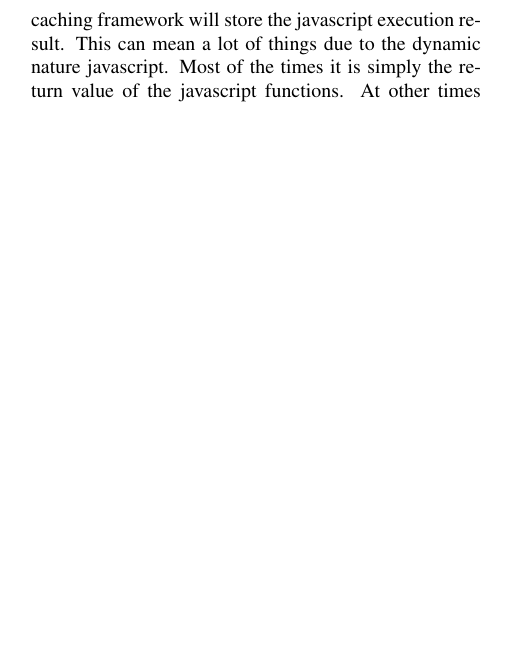
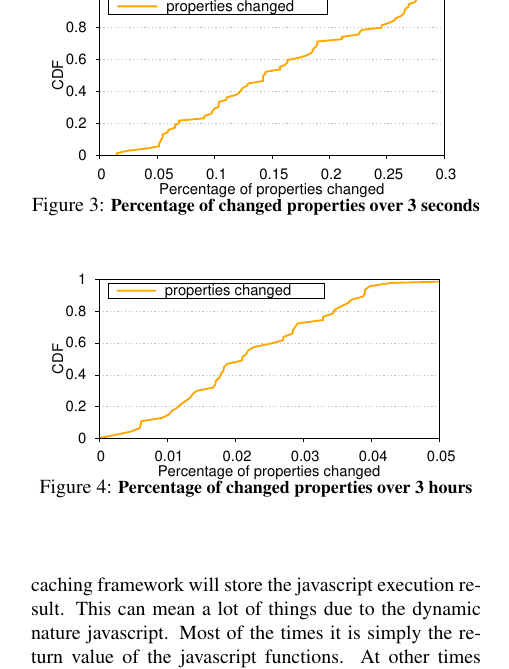
Before and after one commit to ShaghayeghMrdn/horcrux-instrumentation-rewriter, a LaTeX document (reports/MidTerm/paper.tex, which reads reports/MidTerm/design.tex): part of one column of page 2 of 7 before the commit and part of one column of page 2 of 8 after it, cut at the place of the change, the shorter picture padded with empty space. Compiled offline with pdfLaTeX.

Commit message:
Added figures to design section

```diff
--- a/reports/MidTerm/design.tex
+++ b/reports/MidTerm/design.tex
@@ -13,3 +13,16 @@
 \includegraphics[width=0.9\columnwidth]{figs/comp_net_desk.png}
 \tightcaption{Runtime information on desktops}
 \label{fig:mobile-runtime}
+\end{figure}
+
+\begin{figure}[t]
+\centering
+\includegraphics[width=0.9\columnwidth]{figs/cdf_bigdata_sec_new.pdf}
+\tightcaption{Percentage of changed properties over 3 seconds}
+\label{fig:properties-sec}
+\end{figure}
+
+\begin{figure}[t]
+\centering
+\includegraphics[width=0.9\columnwidth]{figs/cdf_bigdata_hr_new.pdf}
+\tightcaption{Percentage of changed properties over 3 hours}
```
Also changed, not shown: reports/MidTerm/figs/cdf_bigdata_day_new.pdf (added), reports/MidTerm/figs/cdf_bigdata_hr_new.pdf (added), reports/MidTerm/figs/cdf_bigdata_sec_new.pdf (added), reports/MidTerm/paper.pdf, reports/MidTerm/design.tex (8 more changed lines).
